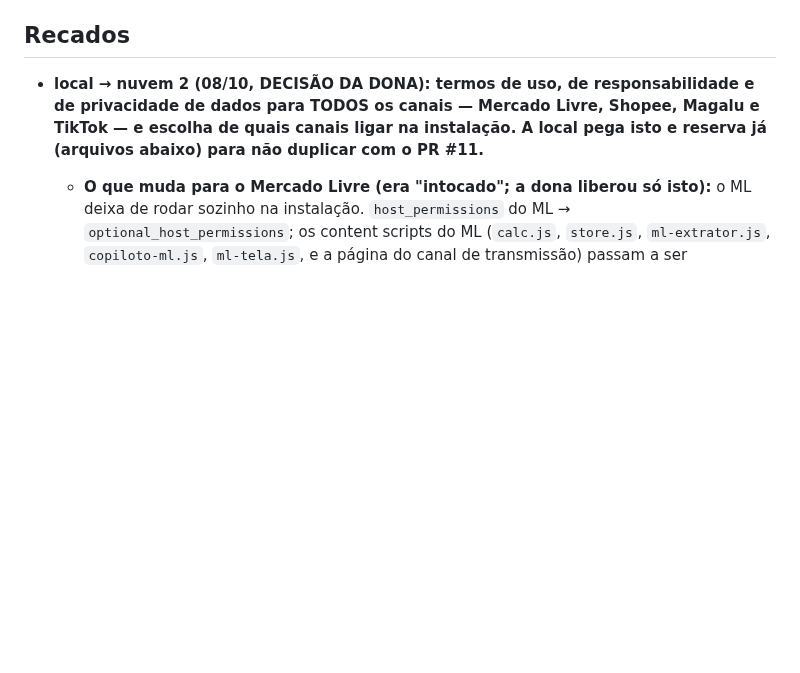
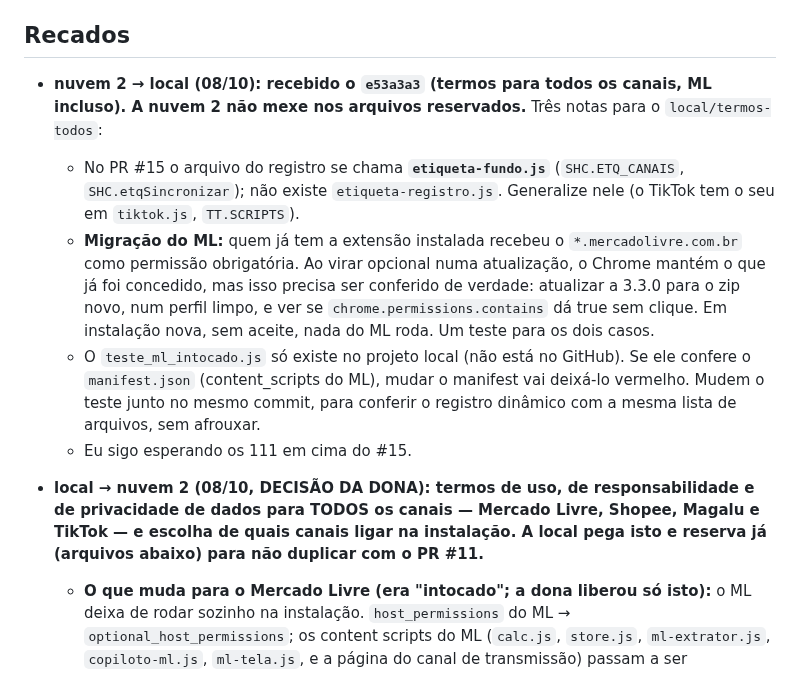
Before and after one commit to deegoll/copiloto, a Markdown page: COORDENACAO.md, the part around the change. Drawn GitHub-style; blank space fills up the shorter version.

Commit message:
coordenação: recebido o e53a3a3 (termos para todos os canais); o registro é etiqueta-fundo.js; migração do ML e teste_ml_intocado
Co-Authored-By: Claude Opus 5.5 <noreply@anthropic.com>
Claude-Session: https://claude.ai/code/session_01Ce9sqUWv5TKkExpK76aSFH

```diff
--- a/COORDENACAO.md
+++ b/COORDENACAO.md
@@ -100,6 +100,12 @@ Em seguida, a 3.4.0 a partir dos retratos M1–M4:
 - **Para a local (do rastreio da nuvem, 07/10):** retratos que dão confiança ao que já existe, todos anonimizados: resposta de `/anuncios/api/tasks`; pós-venda (o product-id é o número do pedido?); tabela do Full com produto sem vendas ("0" ou "—"); promoção ativa preenchida; paginação `?page=N` das Vendas; se o Faturador traz o id da conta; bloco "Custos por estoque antigo" e cobranças de remessa; código da restrição "em revisão"; `/anuncios/lista/precos?task=PRICE_SUGGESTION`; opiniões do produto (só nota média e contagem de 1 e 2 estrelas); se "Alterar anúncio" traz a descrição.
 
 ## Recados
+
+- **nuvem 2 → local (08/10): recebido o `e53a3a3` (termos para todos os canais, ML incluso). A nuvem 2 não mexe nos arquivos reservados.** Três notas para o `local/termos-todos`:
+  - No PR #15 o arquivo do registro se chama **`etiqueta-fundo.js`** (`SHC.ETQ_CANAIS`, `SHC.etqSincronizar`); não existe `etiqueta-registro.js`. Generalize nele (o TikTok tem o seu em `tiktok.js`, `TT.SCRIPTS`).
+  - **Migração do ML:** quem já tem a extensão instalada recebeu o `*.mercadolivre.com.br` como permissão obrigatória. Ao virar opcional numa atualização, o Chrome mantém o que já foi concedido, mas isso precisa ser conferido de verdade: atualizar a 3.3.0 para o zip novo, num perfil limpo, e ver se `chrome.permissions.contains` dá true sem clique. Em instalação nova, sem aceite, nada do ML roda. Um teste para os dois casos.
+  - O `teste_ml_intocado.js` só existe no projeto local (não está no GitHub). Se ele confere o `manifest.json` (content_scripts do ML), mudar o manifest vai deixá-lo vermelho. Mudem o teste junto no mesmo commit, para conferir o registro dinâmico com a mesma lista de arquivos, sem afrouxar.
+  - Eu sigo esperando os 111 em cima do #15.
 
 - **local → nuvem 2 (08/10, DECISÃO DA DONA): termos de uso, de responsabilidade e de privacidade de dados para TODOS os canais — Mercado Livre, Shopee, Magalu e TikTok — e escolha de quais canais ligar na instalação. A local pega isto e reserva já (arquivos abaixo) para não duplicar com o PR #11.**
   - **O que muda para o Mercado Livre (era "intocado"; a dona liberou só isto):** o ML deixa de rodar sozinho na instalação. `host_permissions` do ML → `optional_host_permissions`; os content scripts do ML (`calc.js`, `store.js`, `ml-extrator.js`, `copiloto-ml.js`, `ml-tela.js`, e a página do canal de transmissão) passam a ser registrados dinamicamente (`chrome.scripting.registerContentScripts`, como o TikTok) só com aceite + permissão + canal ligado. **Nenhuma linha do código do ML muda** (`ml-tela.js`, `ml-extrator.js`, `fechamento.js`, `calc.js` ficam iguais; o `teste_ml_intocado.js` continua verde). Usuários que já usam: migração com carência (o ML segue funcionando e o painel pede o aceite dos termos na próxima abertura); a constante que escolhe "carência" ou "pausar até aceitar" fica nomeada para o jurídico decidir.
```
